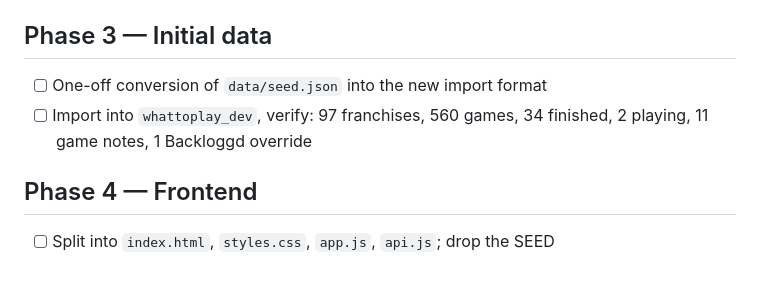
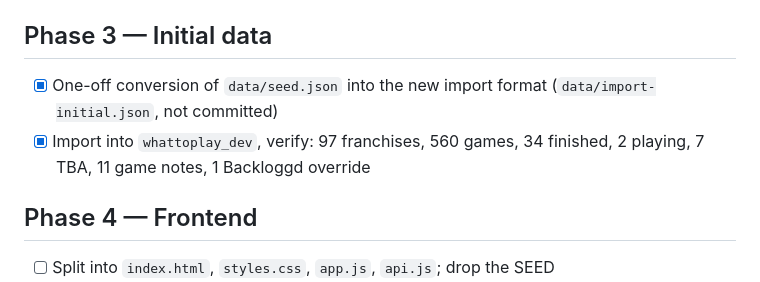
Before and after one commit to boeint/WhatToPlay, a Markdown page: PLAN.md, the part around the change. Rendered like a GitHub page.

Commit message:
Plan: Phase 3 complete (real data imported into dev database)

```diff
--- a/PLAN.md
+++ b/PLAN.md
@@ -63,8 +63,8 @@ One compose file is provided, for connecting to an existing MariaDB server.
 - [ ] Try every endpoint from the `/docs` page
 
 ## Phase 3 — Initial data
-- [ ] One-off conversion of `data/seed.json` into the new import format
-- [ ] Import into `whattoplay_dev`, verify: 97 franchises, 560 games, 34 finished, 2 playing, 11 game notes, 1 Backloggd override
+- [x] One-off conversion of `data/seed.json` into the new import format (`data/import-initial.json`, not committed)
+- [x] Import into `whattoplay_dev`, verify: 97 franchises, 560 games, 34 finished, 2 playing, 7 TBA, 11 game notes, 1 Backloggd override
 
 ## Phase 4 — Frontend
 - [ ] Split into `index.html`, `styles.css`, `app.js`, `api.js`; drop the SEED
```
